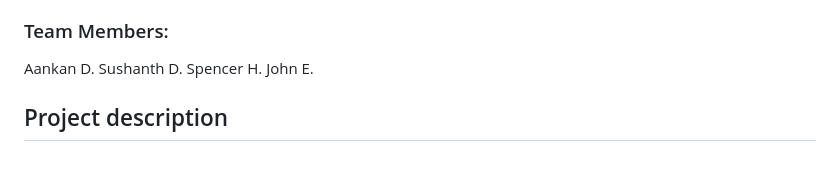
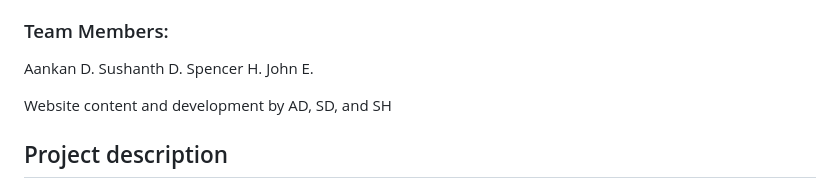
Before and after one commit to thejellis/nasaspaceapps2024clt_PACE_ppj, a Markdown page: README.md, the part around the change. Drawn GitHub-style; blank space fills up the shorter version.

```diff
--- a/README.md
+++ b/README.md
@@ -11,6 +11,8 @@ Aankan D.
 Sushanth D.
 Spencer H.
 John E.
+
+Website content and development by AD, SD, and SH
 
 ## Project description
 
```
